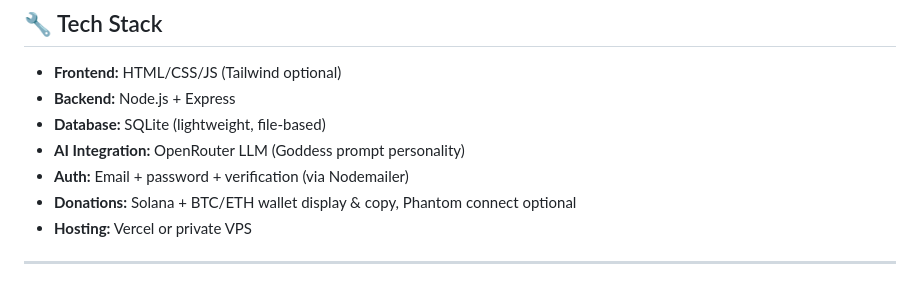
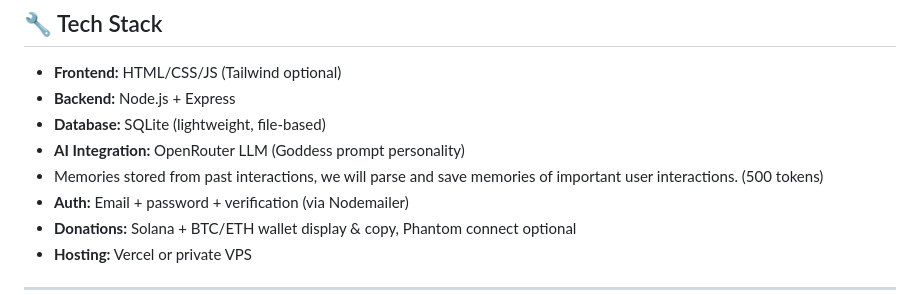
Before and after one commit to virtuehearts/Goddess, a Markdown page: README.md, the part around the change. GitHub-like rendering.

```diff
--- a/README.md
+++ b/README.md
@@ -16,6 +16,7 @@ This platform is a digital temple. Seekers can log in, chat with the Virtual God
 - **Backend:** Node.js + Express
 - **Database:** SQLite (lightweight, file-based)
 - **AI Integration:** OpenRouter LLM (Goddess prompt personality)
+-   Memories stored from past interactions, we will parse and save memories of important user interactions. (500 tokens)
 - **Auth:** Email + password + verification (via Nodemailer)
 - **Donations:** Solana + BTC/ETH wallet display & copy, Phantom connect optional
 - **Hosting:** Vercel or private VPS
```
